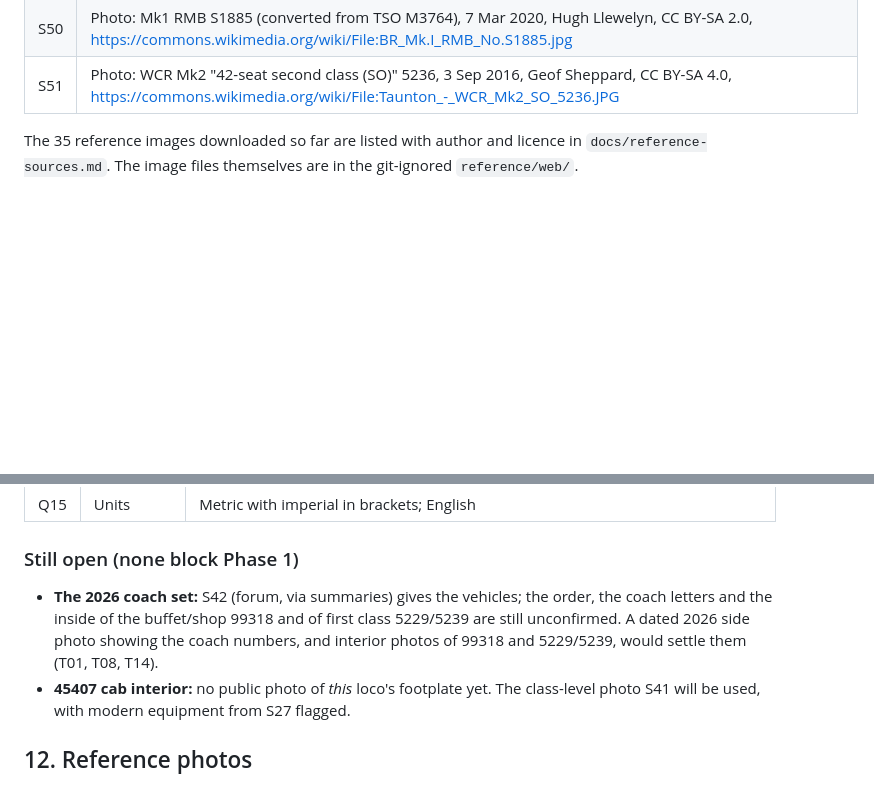
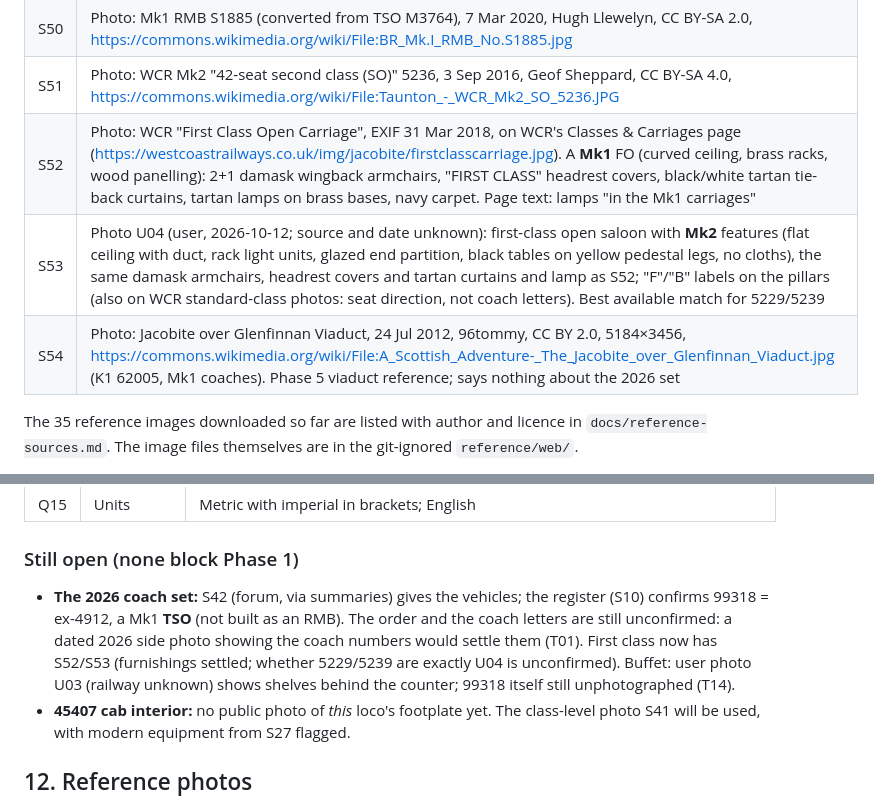
Before and after one commit to royyeung/glenfinnan-steam-explorer, a Markdown page: REFERENCE.md, 2 parts joined by grey strips. Rendered like a GitHub page; blank space fills up the shorter version.

Commit message:
Reference: first-class sources S52-S53, viaduct S54, 99318 register check
Co-Authored-By: Claude Opus 5.5 <noreply@anthropic.com>
Claude-Session: https://claude.ai/code/session_01Pukxc6AxT8Pouni5ugRgq5

```diff
--- a/REFERENCE.md
+++ b/REFERENCE.md
@@ -72,6 +72,9 @@ Research snapshot **2026-10-04**, updated **2026-10-05** with your decisions (§
 | S49 | Photo: Mk1 SO 4346 "fitted with a miniature buffet counter", 26 Jun 2016, Geof Sheppard, CC BY-SA 4.0, https://commons.wikimedia.org/wiki/File:BR_Mark_1_SO_(RMB)_4346_repainted_2016.JPG |
 | S50 | Photo: Mk1 RMB S1885 (converted from TSO M3764), 7 Mar 2020, Hugh Llewelyn, CC BY-SA 2.0, https://commons.wikimedia.org/wiki/File:BR_Mk.I_RMB_No.S1885.jpg |
 | S51 | Photo: WCR Mk2 "42-seat second class (SO)" 5236, 3 Sep 2016, Geof Sheppard, CC BY-SA 4.0, https://commons.wikimedia.org/wiki/File:Taunton_-_WCR_Mk2_SO_5236.JPG |
+| S52 | Photo: WCR "First Class Open Carriage", EXIF 31 Mar 2018, on WCR's Classes & Carriages page (https://westcoastrailways.co.uk/img/jacobite/firstclasscarriage.jpg). A **Mk1** FO (curved ceiling, brass racks, wood panelling): 2+1 damask wingback armchairs, "FIRST CLASS" headrest covers, black/white tartan tie-back curtains, tartan lamps on brass bases, navy carpet. Page text: lamps "in the Mk1 carriages" |
+| S53 | Photo U04 (user, 2026-10-12; source and date unknown): first-class open saloon with **Mk2** features (flat ceiling with duct, rack light units, glazed end partition, black tables on yellow pedestal legs, no cloths), the same damask armchairs, headrest covers and tartan curtains and lamp as S52; "F"/"B" labels on the pillars (also on WCR standard-class photos: seat direction, not coach letters). Best available match for 5229/5239 |
+| S54 | Photo: Jacobite over Glenfinnan Viaduct, 24 Jul 2012, 96tommy, CC BY 2.0, 5184×3456, https://commons.wikimedia.org/wiki/File:A_Scottish_Adventure-_The_Jacobite_over_Glenfinnan_Viaduct.jpg (K1 62005, Mk1 coaches). Phase 5 viaduct reference; says nothing about the 2026 set |
 
 The 35 reference images downloaded so far are listed with author and licence in `docs/reference-sources.md`. The image files themselves are in the git-ignored `reference/web/`.
 
@@ -414,7 +417,7 @@ The app will compute sun position with a standard solar-position algorithm (NOAA
 
 ### Still open (none block Phase 1)
 
-- **The 2026 coach set:** S42 (forum, via summaries) gives the vehicles; the order, the coach letters and the inside of the buffet/shop 99318 and of first class 5229/5239 are still unconfirmed. A dated 2026 side photo showing the coach numbers, and interior photos of 99318 and 5229/5239, would settle them (T01, T08, T14).
+- **The 2026 coach set:** S42 (forum, via summaries) gives the vehicles; the register (S10) confirms 99318 = ex-4912, a Mk1 **TSO** (not built as an RMB). The order and the coach letters are still unconfirmed: a dated 2026 side photo showing the coach numbers would settle them (T01). First class now has S52/S53 (furnishings settled; whether 5229/5239 are exactly U04 is unconfirmed). Buffet: user photo U03 (railway unknown) shows shelves behind the counter; 99318 itself still unphotographed (T14).
 - **45407 cab interior:** no public photo of *this* loco's footplate yet. The class-level photo S41 will be used, with modern equipment from S27 flagged.
 
 ## 12. Reference photos
```
